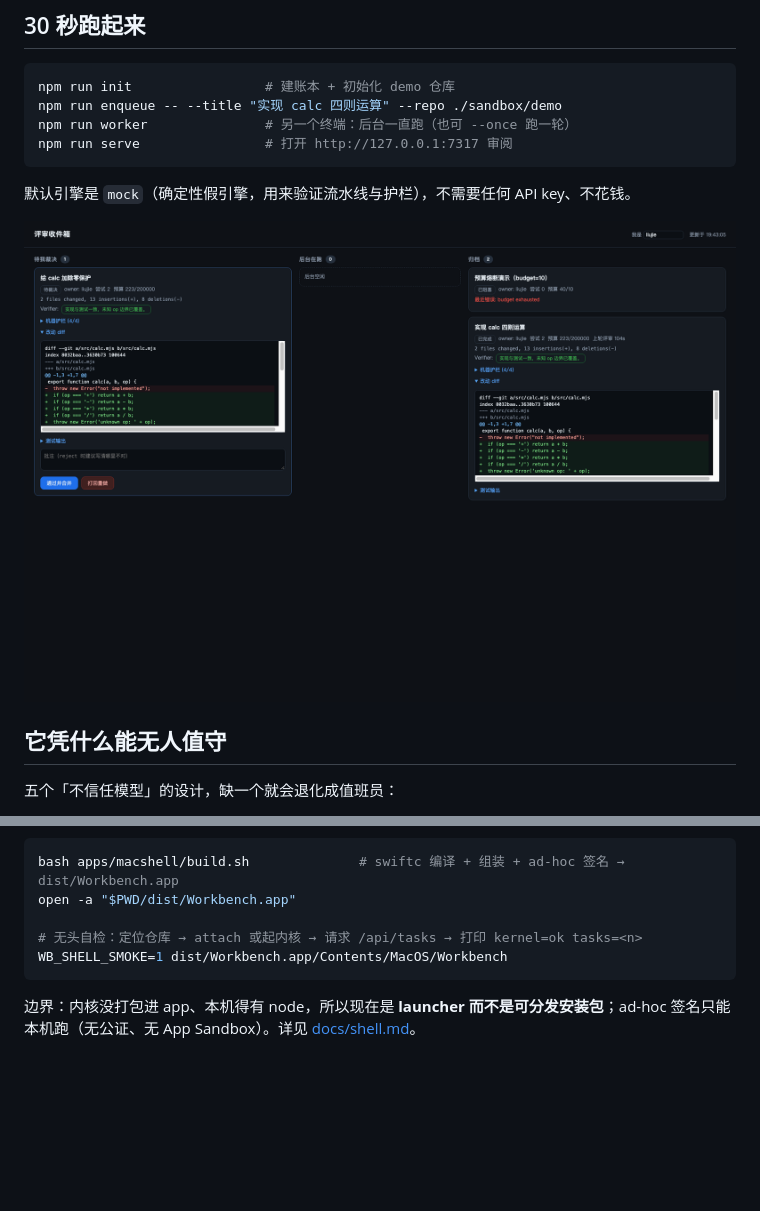
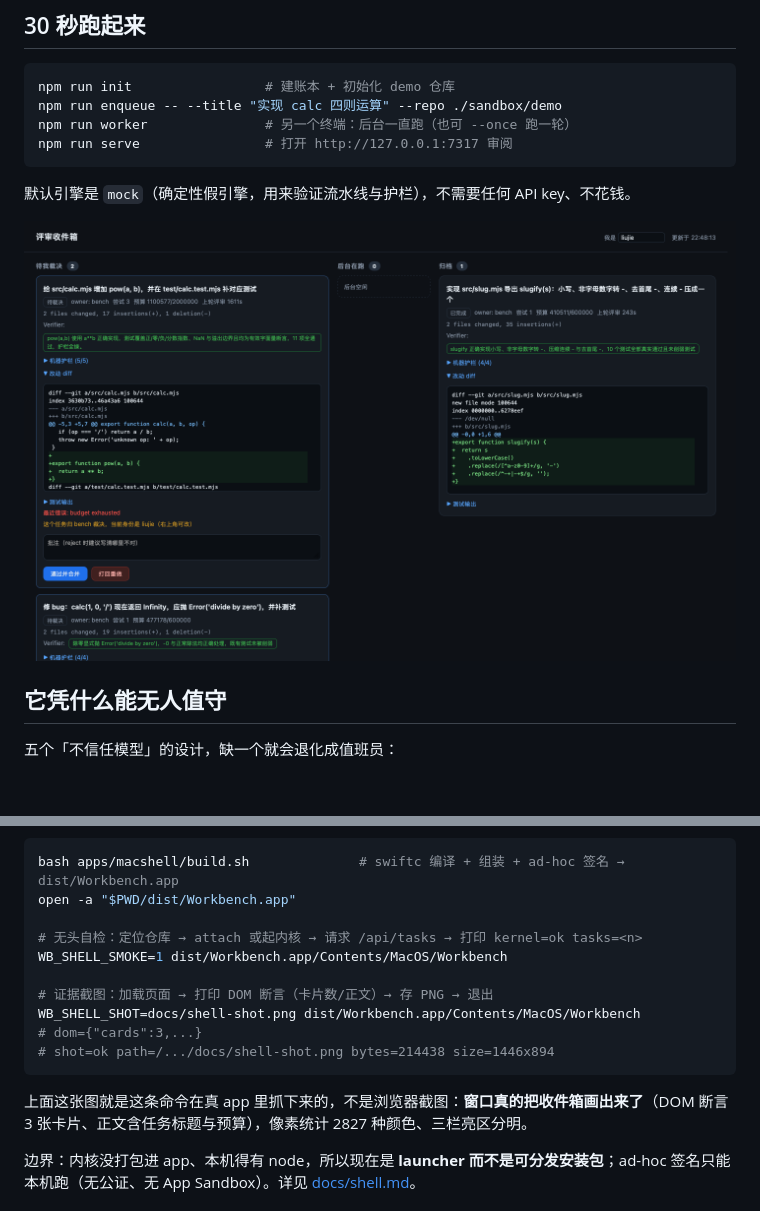
Before and after one commit to noOne-Oliver/workbench, a Markdown page: README.md, 2 parts joined by grey strips. GitHub-like rendering; pictures changed too: docs/shell-shot.png (added); blank space fills up the shorter version.

````diff
--- a/README.md
+++ b/README.md
@@ -16,7 +16,7 @@ npm run serve                # 打开 http://127.0.0.1:7317 审阅
 
 默认引擎是 `mock`（确定性假引擎，用来验证流水线与护栏），不需要任何 API key、不花钱。
 
-![评审收件箱](docs/screenshot.png)
+![评审收件箱](docs/shell-shot.png)
 
 ## 它凭什么能无人值守
 
@@ -148,7 +148,14 @@ open -a "$PWD/dist/Workbench.app"
 
 # 无头自检：定位仓库 → attach 或起内核 → 请求 /api/tasks → 打印 kernel=ok tasks=<n>
 WB_SHELL_SMOKE=1 dist/Workbench.app/Contents/MacOS/Workbench
+
+# 证据截图：加载页面 → 打印 DOM 断言（卡片数/正文）→ 存 PNG → 退出
+WB_SHELL_SHOT=docs/shell-shot.png dist/Workbench.app/Contents/MacOS/Workbench
+# dom={"cards":3,...}
+# shot=ok path=/.../docs/shell-shot.png bytes=214438 size=1446x894
 ```
+
+上面这张图就是这条命令在真 app 里抓下来的，不是浏览器截图：**窗口真的把收件箱画出来了**（DOM 断言 3 张卡片、正文含任务标题与预算），像素统计 2827 种颜色、三栏亮区分明。
 
 边界：内核没打包进 app、本机得有 node，所以现在是 **launcher 而不是可分发安装包**；ad-hoc 签名只能本机跑（无公证、无 App Sandbox）。详见 [docs/shell.md](docs/shell.md)。
 
````
Also changed, not shown: docs/shell.md (+16 -0 lines), 1 other file.
